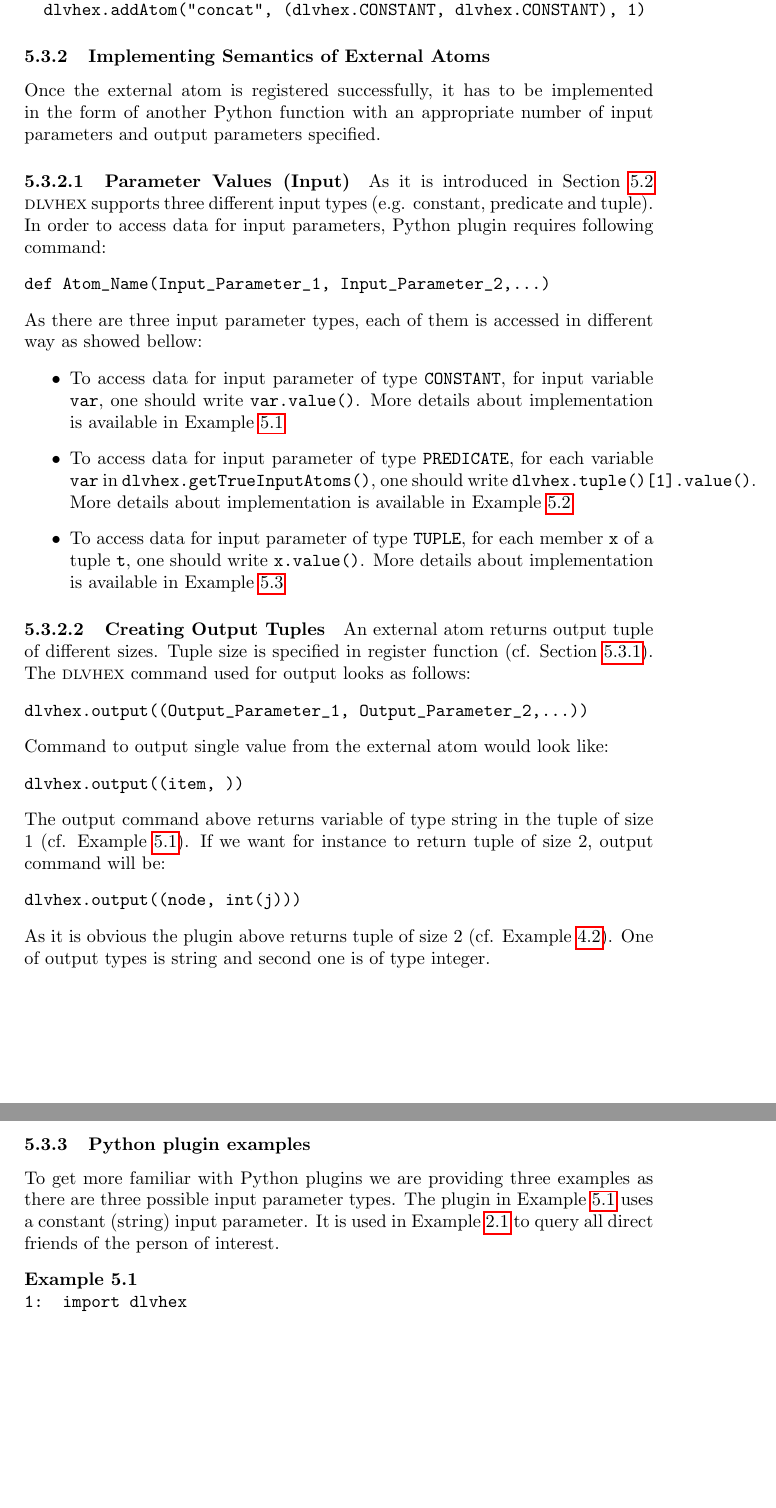
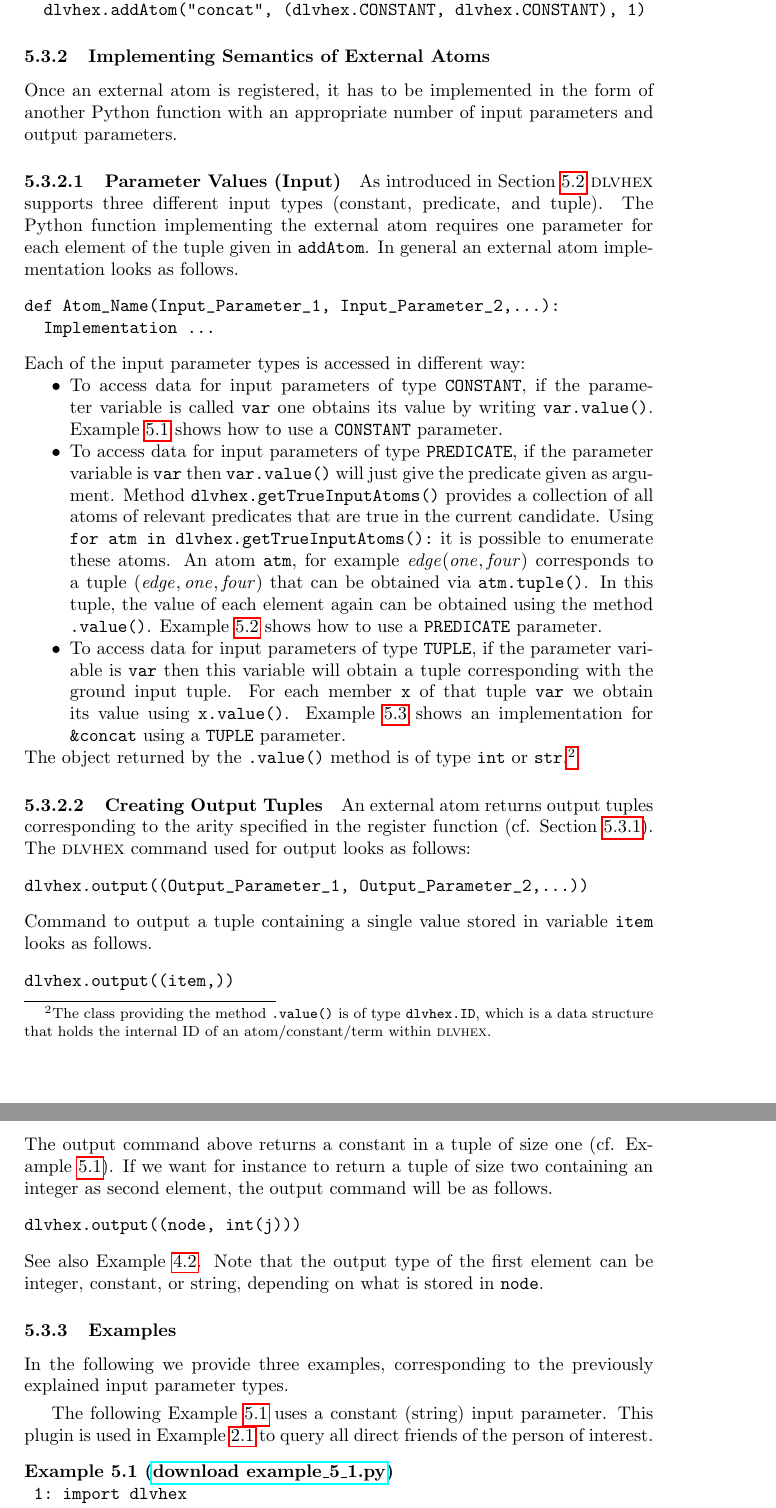
Before and after one commit to hexhex/manual, a LaTeX paper (Manual.tex): two parts of pages 32 and 33 of 46, joined at a grey line, cut so that both start at the same text, the shorter picture padded with empty space. Compiled offline with pdfLaTeX.

Commit message:
more revision within 5 [incomplete]

```diff
--- a/Manual.tex
+++ b/Manual.tex
@@ -2055,41 +2055,97 @@ def register():
 \end{verbatim}
 
 \subsubsection{Implementing Semantics of External Atoms}
-Once the external atom is registered successfully, it has
-to be implemented in the form of another Python function
-with an appropriate number of input parameters and output parameters specified.
-\paragraph{Parameter Values (Input)} As it is introduced in Section~\ref{inputparamtypes} \dlvhex{} supports three different input types (e.g. constant, predicate and tuple). In order to access data for input parameters, Python plugin requires following command:
+Once an external atom is registered,
+it has to be implemented in the form of another Python function
+with an appropriate number of input parameters and output parameters.
+\paragraph{Parameter Values (Input)}
+As introduced in Section~\ref{inputparamtypes}
+\dlvhex{} supports three different input types
+(constant, predicate, and tuple).
+The Python function implementing the external atom
+requires one parameter for each element of the tuple given in \verb|addAtom|.
+In general an external atom implementation looks as follows.
 \begin{verbatim}
-def Atom_Name(Input_Parameter_1, Input_Parameter_2,...)
+def Atom_Name(Input_Parameter_1, Input_Parameter_2,...):
+  Implementation ...
 \end{verbatim}
-As there are three input parameter types, each of them is accessed in different way as showed bellow:
-\begin{itemize}
-\item To access data for input parameter of type \verb+CONSTANT+, for input variable \verb+var+, one should write \verb+var.value()+. More details about implementation is available in Example~\ref{constantAsInput}
-
-\item To access data for input parameter of type \verb+PREDICATE+, for each variable \verb+var+ in \verb+dlvhex.getTrueInputAtoms()+, one should write \verb+dlvhex.tuple()[1].value()+. More details about implementation is available in Example~\ref{predicateAsInput}
-
-\item To access data for input parameter of type \verb+TUPLE+, for each member \verb+x+ of a tuple \verb+t+, one should write \verb+x.value()+. More details about implementation is available in Example~\ref{tupleAsInput}
-\end{itemize}
+Each of the input parameter types is accessed in different way:
+\begin{compactitem}
+\item
+  To access data for input parameters of type \verb+CONSTANT+,
+  if the parameter variable is called \verb+var+
+  one obtains its value by writing \verb+var.value()+.
+  %
+  Example~\ref{constantAsInput} shows how to use a \verb+CONSTANT+ parameter.
+\item
+  To access data for input parameters of type \verb+PREDICATE+,
+  if the parameter variable is \verb+var+
+  then \verb+var.value()+ will just give the predicate given as argument.
+  Method \verb+dlvhex.getTrueInputAtoms()+ provides a collection
+  of all atoms of relevant predicates that are true in the current candidate.
+  Using \verb+for atm in dlvhex.getTrueInputAtoms():+
+  it is possible to enumerate these atoms.
+  An atom \verb+atm+, for example $\mi{edge}(\mi{one},\mi{four})$
+  corresponds to a tuple $(\mi{edge},\mi{one},\mi{four})$
+  that can be obtained via \verb+atm.tuple()+.
+  In this tuple, the value of each element again can be obtained
+  using the method \verb+.value()+.
+  %
+  Example~\ref{predicateAsInput} shows how to use a \verb+PREDICATE+ parameter.
+\item
+  To access data for input parameters of type \verb+TUPLE+,
+  if the parameter variable is \verb+var+ then
+  this variable will obtain a tuple corresponding with the ground input tuple.
+  For each member \verb+x+ of that tuple \verb+var+
+  we obtain its value using \verb+x.value()+.
+  %
+  Example~\ref{tupleAsInput} shows an implementation for \verb|&concat|
+  using a \verb+TUPLE+ parameter.
+\end{compactitem}
+%
+The object returned by the \verb+.value()+ method
+is of type \verb|int| or \verb|str|.%
+\footnote{The class providing the method \texttt{.value()}
+  is of type \texttt{dlvhex.ID}, which is a data structure
+  that holds the internal ID of an atom/constant/term within \dlvhex.}
 
 \paragraph{Creating Output Tuples}
-An external atom returns output tuple of different sizes. Tuple size is specified in register function (cf. Section~\ref{registerExtAtom}). The \dlvhex{} command used for output looks as follows:
+An external atom returns output tuples corresponding to the arity
+specified in the register function (cf. Section~\ref{registerExtAtom}).
+The \dlvhex{} command used for output looks as follows:
 \begin{verbatim}
 dlvhex.output((Output_Parameter_1, Output_Parameter_2,...))
 \end{verbatim}
-Command to output single value from the external atom would look like:
+Command to output a tuple containing a single value
+stored in variable \verb|item| looks as follows.
 \begin{verbatim}
-dlvhex.output((item, ))
+dlvhex.output((item,))
 \end{verbatim}
-The output command above returns variable of type string in the tuple of size 1 (cf. Example~\ref{constantAsInput}).
-If we want for instance to return tuple of size 2, output command will be:
+The output command above returns a constant in a tuple of size one
+(cf. Example~\ref{constantAsInput}).
+If we want for instance to return a tuple of size two
+containing an integer as second element,
+the output command will be as follows.
 \begin{verbatim}
 dlvhex.output((node, int(j)))
 \end{verbatim}
-As it is obvious the plugin above returns tuple of size 2 (cf. Example~\ref{travellingsalesperson}). One of output types is string and second one is of type integer.
-
-\subsubsection{Python plugin examples}
-To get more familiar with Python plugins we are providing three examples as there are three possible input parameter types. The plugin in Example~\ref{constantAsInput} uses a constant (string) input parameter. It is used in Example~\ref{faceQuery} to query all direct friends of the person of interest.
-\begin{exmp}
+See also Example~\ref{travellingsalesperson}.
+Note that the output type of the first element
+can be integer, constant, or string,
+depending on what is stored in \verb|node|.
+% PS TODO perhaps we should explain these types (42 vs 'foo' vs '"foo"') and their problems/features/error messages, e.g., 'Foo' will make an error as it cannot be stored as constant, on the contrary '"Foo"' will be stored as string. Also '42' cannot be stored as constant, we either need to use integer 42 or string '"42"'.
+
+\subsubsection{Examples}
+In the following we provide three examples,
+corresponding to the previously explained input parameter types.
+
+\smallskip
+The following Example~\ref{constantAsInput}
+uses a constant (string) input parameter.
+This plugin is used in Example~\ref{faceQuery}
+to query all direct friends of the person of interest.
+\begin{exmp}[\exampledownloadlink%
+  {example_5_1/example_5_1.py}{download example\_5\_1.py}]
 \label{constantAsInput}
 \begin{verbatim}
 
```
Also changed, not shown: Manual.tex (115 more changed lines).
